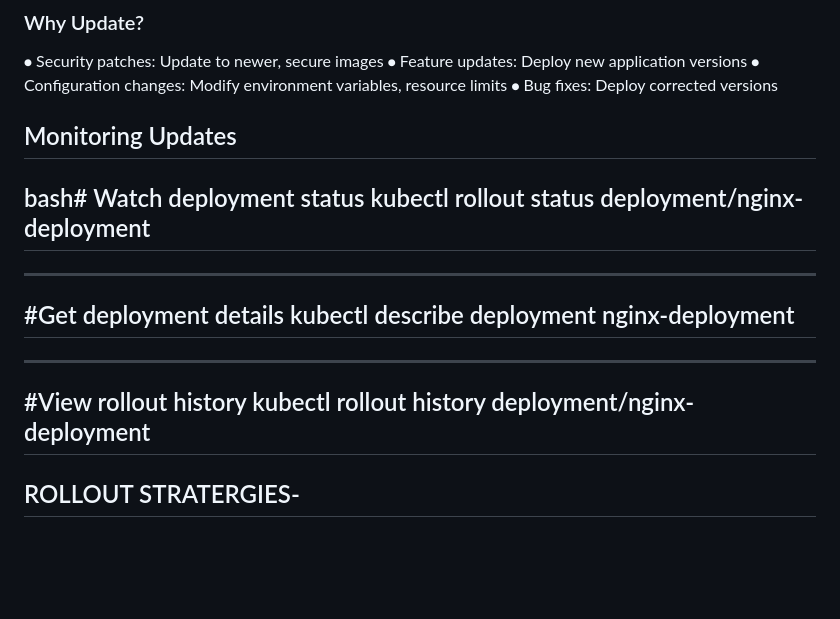
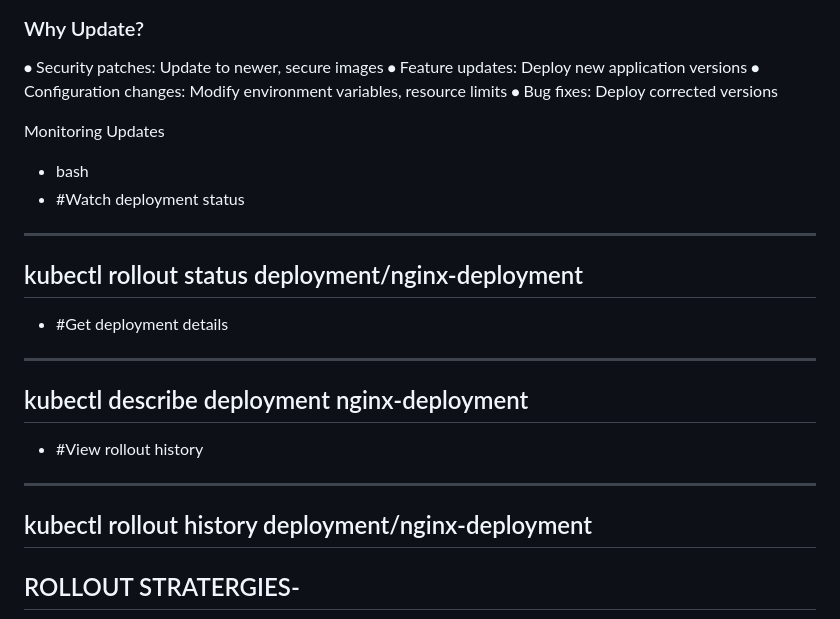
Before and after one commit to Gunjan0703/devops-30days, a Markdown page: deployment.md, the part around the change. GitHub-like rendering; blank space fills up the shorter version.

```diff
--- a/deployment.md
+++ b/deployment.md
@@ -140,18 +140,19 @@ You simply modify the YAML file (e.g., change the image version) and run kubectl
 ⦁	Bug fixes: Deploy corrected versions
 
 Monitoring Updates
+- bash
+- #Watch deployment status
 --------------------------------------------------
-bash# Watch deployment status
 kubectl rollout status deployment/nginx-deployment
 --------------------------------------------------
 
+- #Get deployment details
 --------------------------------------------------
-#Get deployment details
 kubectl describe deployment nginx-deployment
 --------------------------------------------------
 
+- #View rollout history
 ---------------------------------------------------
-#View rollout history
 kubectl rollout history deployment/nginx-deployment
 ---------------------------------------------------
 
```
